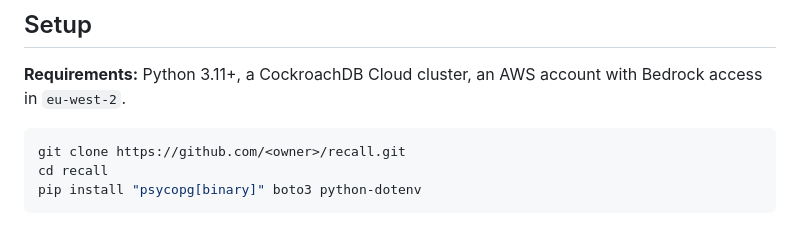
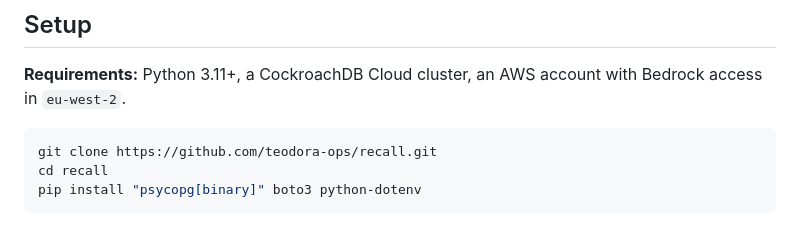
Before and after one commit to teodora-ops/recall, a Markdown page: README.md, the part around the change. Drawn GitHub-style.

Commit message:
Point the clone URL at the real repo
The setup steps shipped with an <owner> placeholder, so copy-pasting the
clone command failed.

Co-Authored-By: Claude Opus 5 (1M context) <noreply@anthropic.com>

````diff
--- a/README.md
+++ b/README.md
@@ -86,7 +86,7 @@ from `.env`.
 with Bedrock access in `eu-west-2`.
 
 ```bash
-git clone https://github.com/<owner>/recall.git
+git clone https://github.com/teodora-ops/recall.git
 cd recall
 pip install "psycopg[binary]" boto3 python-dotenv
 ```
````
